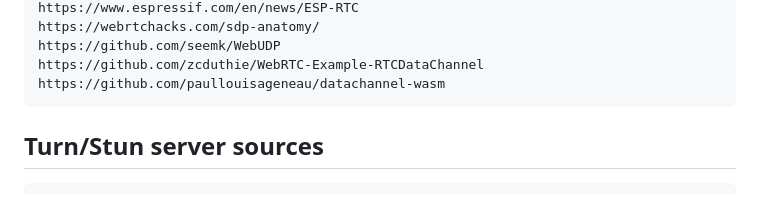
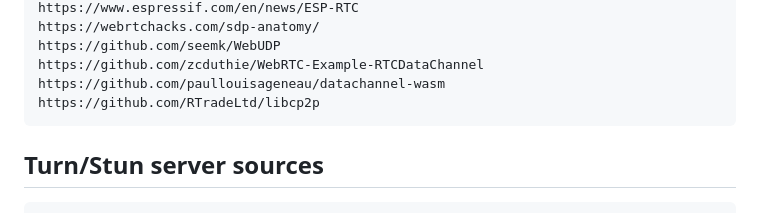
Before and after one commit to rjjrbatarao/P2Web, a Markdown page: README.md, the part around the change. Drawn GitHub-style.

````diff
--- a/README.md
+++ b/README.md
@@ -22,6 +22,7 @@ https://webrtchacks.com/sdp-anatomy/
 https://github.com/seemk/WebUDP
 https://github.com/zcduthie/WebRTC-Example-RTCDataChannel
 https://github.com/paullouisageneau/datachannel-wasm
+https://github.com/RTradeLtd/libcp2p
 ```
 ## Turn/Stun server sources
 ```
````
